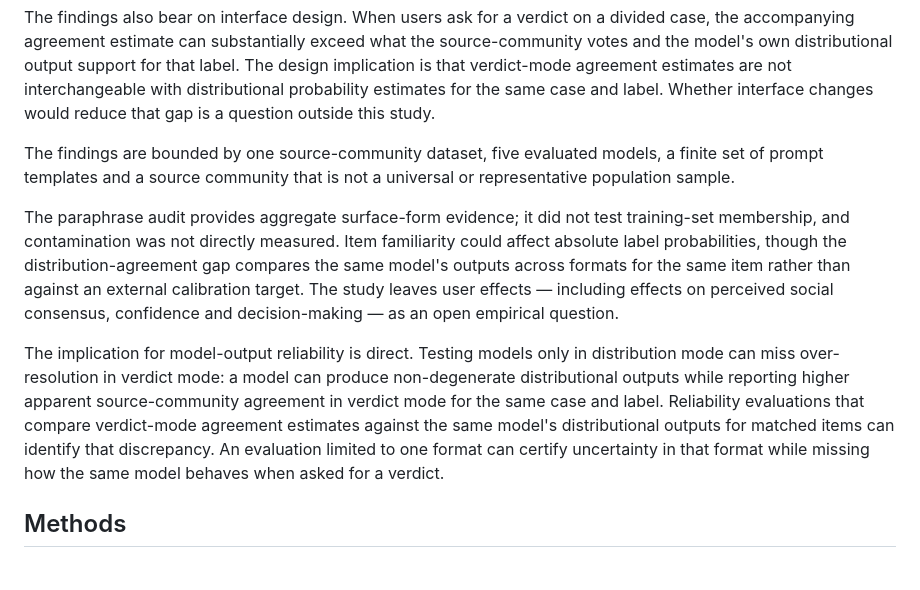
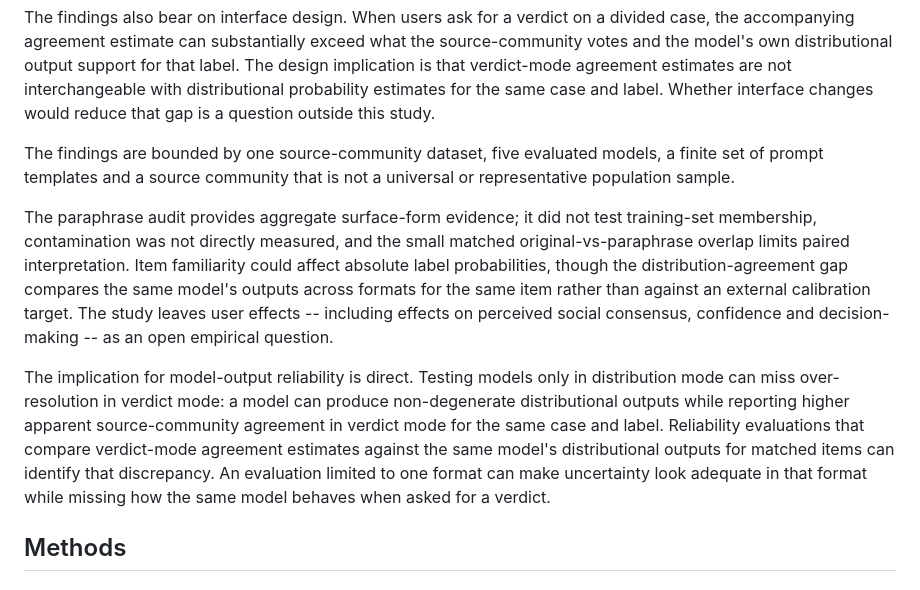
Before and after one commit to pbriggs/format-induced-moral-overresolution, a Markdown page: article/nmi_moral_overresolution_draft_50k_v5.md, the part around the change. Rendered like a GitHub page.

```diff
--- a/article/nmi_moral_overresolution_draft_50k_v5.md
+++ b/article/nmi_moral_overresolution_draft_50k_v5.md
@@ -87,9 +87,9 @@ The findings also bear on interface design. When users ask for a verdict on a di
 
 The findings are bounded by one source-community dataset, five evaluated models, a finite set of prompt templates and a source community that is not a universal or representative population sample.
 
-The paraphrase audit provides aggregate surface-form evidence; it did not test training-set membership, and contamination was not directly measured. Item familiarity could affect absolute label probabilities, though the distribution-agreement gap compares the same model's outputs across formats for the same item rather than against an external calibration target. The study leaves user effects — including effects on perceived social consensus, confidence and decision-making — as an open empirical question.
+The paraphrase audit provides aggregate surface-form evidence; it did not test training-set membership, contamination was not directly measured, and the small matched original-vs-paraphrase overlap limits paired interpretation. Item familiarity could affect absolute label probabilities, though the distribution-agreement gap compares the same model's outputs across formats for the same item rather than against an external calibration target. The study leaves user effects -- including effects on perceived social consensus, confidence and decision-making -- as an open empirical question.
 
-The implication for model-output reliability is direct. Testing models only in distribution mode can miss over-resolution in verdict mode: a model can produce non-degenerate distributional outputs while reporting higher apparent source-community agreement in verdict mode for the same case and label. Reliability evaluations that compare verdict-mode agreement estimates against the same model's distributional outputs for matched items can identify that discrepancy. An evaluation limited to one format can certify uncertainty in that format while missing how the same model behaves when asked for a verdict.
+The implication for model-output reliability is direct. Testing models only in distribution mode can miss over-resolution in verdict mode: a model can produce non-degenerate distributional outputs while reporting higher apparent source-community agreement in verdict mode for the same case and label. Reliability evaluations that compare verdict-mode agreement estimates against the same model's distributional outputs for matched items can identify that discrepancy. An evaluation limited to one format can make uncertainty look adequate in that format while missing how the same model behaves when asked for a verdict.
 
 ## Methods
 
```
